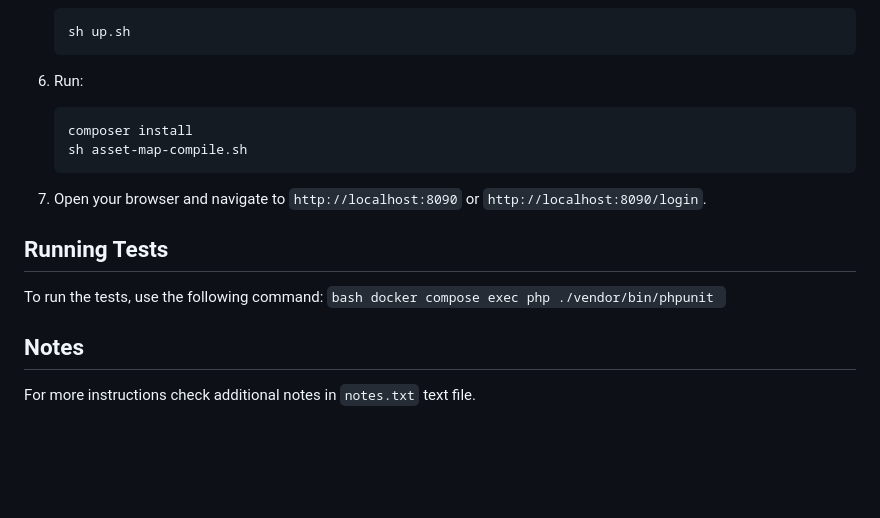
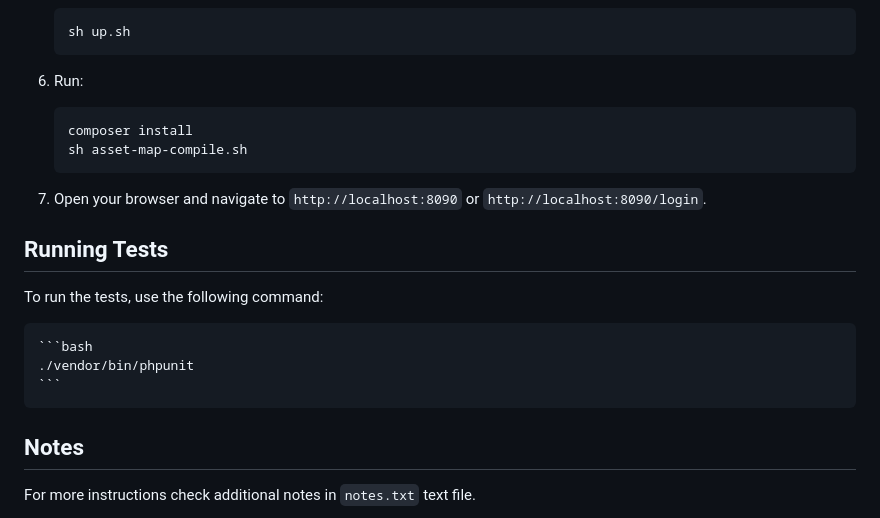
Before and after one commit to jmedved85/sf-project-starter, a Markdown page: README.md, the part around the change. Rendered like a GitHub page; blank space fills up the shorter version.

````diff
--- a/README.md
+++ b/README.md
@@ -83,6 +83,7 @@ Ensure you have the following installed on your machine:
     ```
 
 6. Run:
+
     ```bash
     composer install
     sh asset-map-compile.sh
@@ -93,8 +94,9 @@ Ensure you have the following installed on your machine:
 ## Running Tests
 
 To run the tests, use the following command:
+
     ```bash
-    docker compose exec php ./vendor/bin/phpunit
+    ./vendor/bin/phpunit
     ```
 
 ## Notes
````
